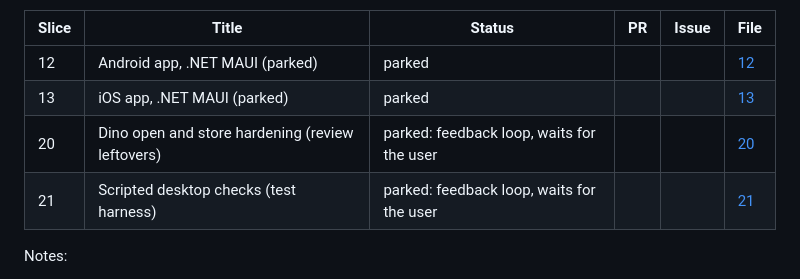
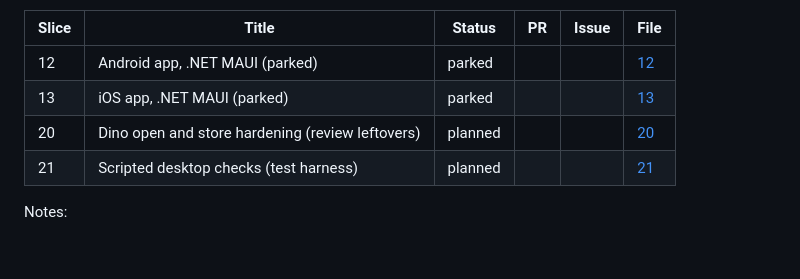
Before and after one commit to ashkansirous/print-the-damn-book, a Markdown page: plan.md, the part around the change. GitHub-like rendering; blank space fills up the shorter version.

Commit message:
docs(plan): plan Slices 20 and 21 (user said build)
The user answered 2026-11-01: build Slice 20, and build Slice 21 with its
checks in a Hyper-V VM. Both move from parked to planned; Slice 21 gains a
tools/desktop-vm item modelled on ReadTheStupidText's harness.

```diff
--- a/plan.md
+++ b/plan.md
@@ -26,8 +26,8 @@ The repo is public (2026-10-22), so the site and the app download from public Gi
 | --- | --- | --- | --- | --- | --- |
 | 12 | Android app, .NET MAUI (parked) | parked | | | [12](docs/plan/slices/12-android-app.md) |
 | 13 | iOS app, .NET MAUI (parked) | parked | | | [13](docs/plan/slices/13-ios-app.md) |
-| 20 | Dino open and store hardening (review leftovers) | parked: feedback loop, waits for the user | | | [20](docs/plan/slices/20-dino-open-hardening.md) |
-| 21 | Scripted desktop checks (test harness) | parked: feedback loop, waits for the user | | | [21](docs/plan/slices/21-desktop-test-harness.md) |
+| 20 | Dino open and store hardening (review leftovers) | planned | | | [20](docs/plan/slices/20-dino-open-hardening.md) |
+| 21 | Scripted desktop checks (test harness) | planned | | | [21](docs/plan/slices/21-desktop-test-harness.md) |
 
 Notes:
 
```
Also changed, not shown: 2 other files.
